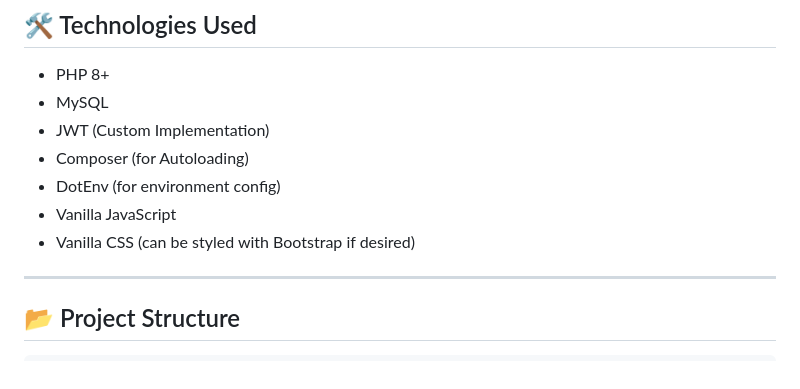
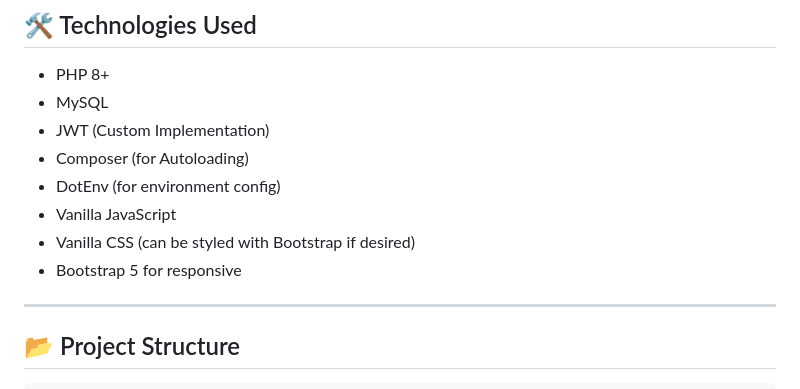
Before and after one commit to Gmuza3/Booking_Php_Mvc, a Markdown page: README.md, the part around the change. Drawn GitHub-style.

```diff
--- a/README.md
+++ b/README.md
@@ -28,6 +28,7 @@ This is a full-stack booking management system developed using **pure PHP**, **M
 - DotEnv (for environment config)
 - Vanilla JavaScript
 - Vanilla CSS (can be styled with Bootstrap if desired)
+- Bootstrap 5 for responsive
 
 ---
 
```
